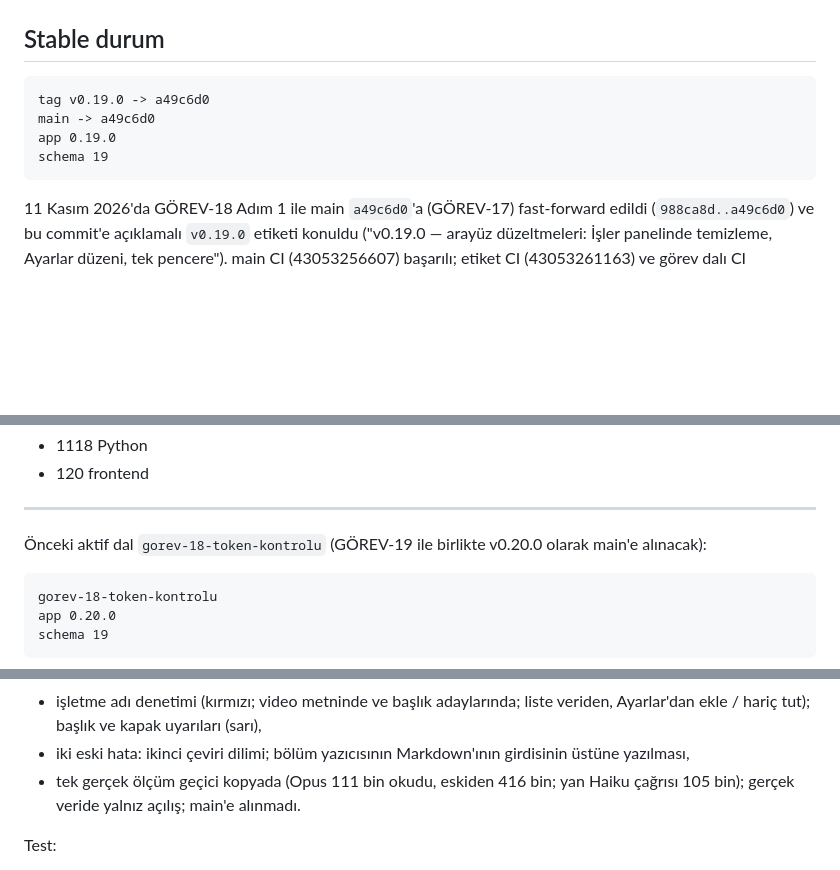
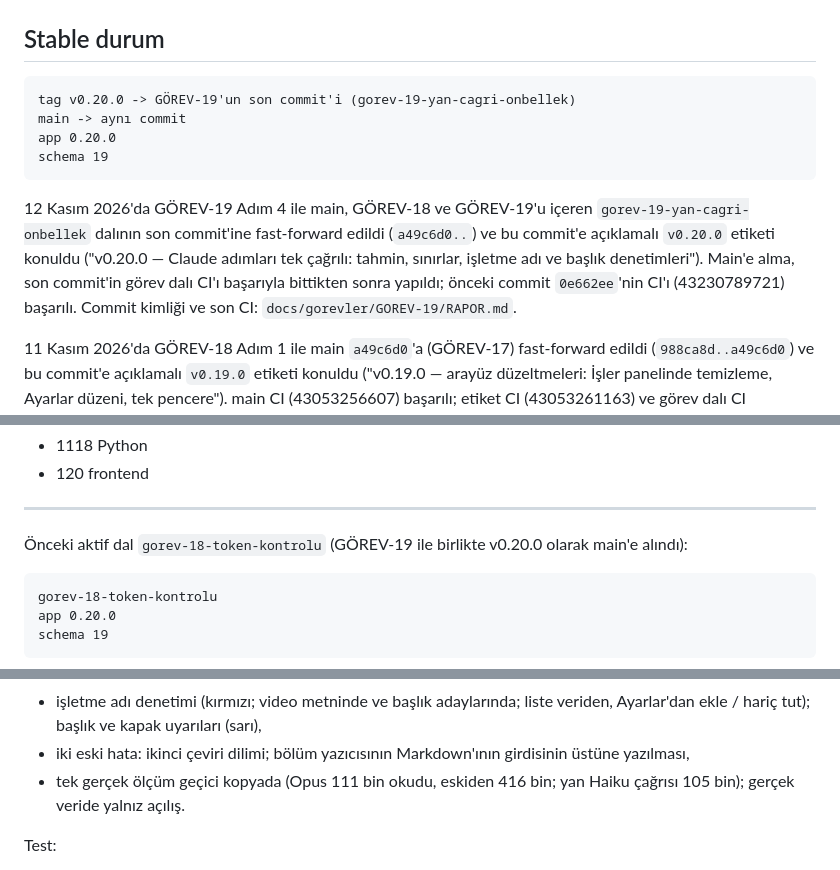
Before and after one commit to bemonths/tatilya, a Markdown page: docs/DEVIR/05_SURUM_GECMISI_VE_GUNCEL_DURUM.md, 3 parts joined by grey strips. Drawn GitHub-style; blank space fills up the shorter version.

Commit message:
docs: GÖREV-19 report — CI of the change, main and v0.20.0; DEVIR 05 stable state
Co-Authored-By: Claude Opus 5.5 <noreply@anthropic.com>

````diff
--- a/docs/DEVIR/05_SURUM_GECMISI_VE_GUNCEL_DURUM.md
+++ b/docs/DEVIR/05_SURUM_GECMISI_VE_GUNCEL_DURUM.md
@@ -3,11 +3,13 @@
 ## Stable durum
 
 ```text
-tag v0.19.0 -> a49c6d0
-main -> a49c6d0
-app 0.19.0
+tag v0.20.0 -> GÖREV-19'un son commit'i (gorev-19-yan-cagri-onbellek)
+main -> aynı commit
+app 0.20.0
 schema 19
 ```
+
+12 Kasım 2026'da GÖREV-19 Adım 4 ile main, GÖREV-18 ve GÖREV-19'u içeren `gorev-19-yan-cagri-onbellek` dalının son commit'ine fast-forward edildi (`a49c6d0..`) ve bu commit'e açıklamalı `v0.20.0` etiketi konuldu ("v0.20.0 — Claude adımları tek çağrılı: tahmin, sınırlar, işletme adı ve başlık denetimleri"). Main'e alma, son commit'in görev dalı CI'ı başarıyla bittikten sonra yapıldı; önceki commit `0e662ee`'nin CI'ı (43230789721) başarılı. Commit kimliği ve son CI: `docs/gorevler/GOREV-19/RAPOR.md`.
 
 11 Kasım 2026'da GÖREV-18 Adım 1 ile main `a49c6d0`'a (GÖREV-17) fast-forward edildi (`988ca8d..a49c6d0`) ve bu commit'e açıklamalı `v0.19.0` etiketi konuldu ("v0.19.0 — arayüz düzeltmeleri: İşler panelinde temizleme, Ayarlar düzeni, tek pencere"). main CI (43053256607) başarılı; etiket CI (43053261163) ve görev dalı CI (43032939565) takıldı (aynı commit'in main çalışması 4 dakikada geçti; ayrıntı GÖREV-18 RAPOR).
 
@@ -56,7 +58,7 @@ Test:
 
 ---
 
-Önceki aktif dal `gorev-18-token-kontrolu` (GÖREV-19 ile birlikte v0.20.0 olarak main'e alınacak):
+Önceki aktif dal `gorev-18-token-kontrolu` (GÖREV-19 ile birlikte v0.20.0 olarak main'e alındı):
 
 ```text
 gorev-18-token-kontrolu
@@ -70,7 +72,7 @@ Bu dal (kullanıcının "Token kontrolü ve çalışma düzeni" kuralı):
 - paralel oturum 1–8, başlangıç 6; model ve efor değişmedi,
 - işletme adı denetimi (kırmızı; video metninde ve başlık adaylarında; liste veriden, Ayarlar'dan ekle / hariç tut); başlık ve kapak uyarıları (sarı),
 - iki eski hata: ikinci çeviri dilimi; bölüm yazıcısının Markdown'ının girdisinin üstüne yazılması,
-- tek gerçek ölçüm geçici kopyada (Opus 111 bin okudu, eskiden 416 bin; yan Haiku çağrısı 105 bin); gerçek veride yalnız açılış; main'e alınmadı.
+- tek gerçek ölçüm geçici kopyada (Opus 111 bin okudu, eskiden 416 bin; yan Haiku çağrısı 105 bin); gerçek veride yalnız açılış.
 
 Test:
 - 1115 Python
````
Also changed, not shown: 1 other file.
